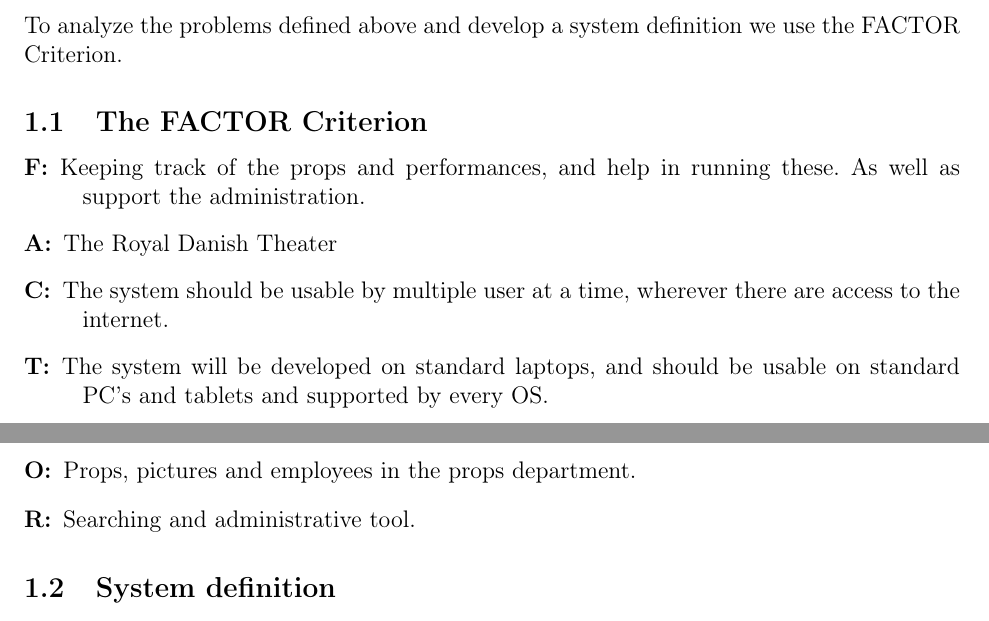
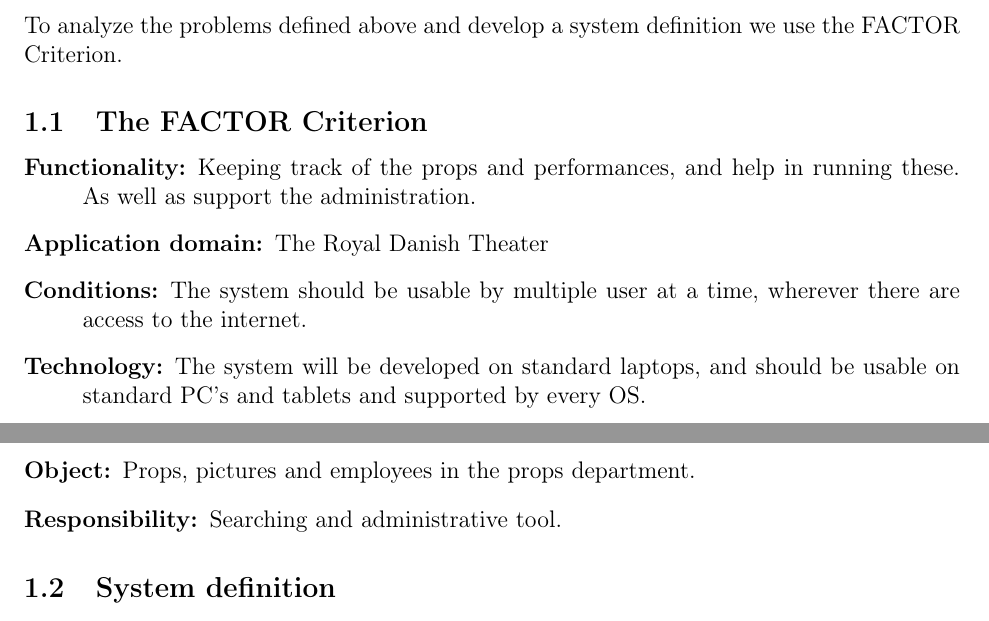
Before and after one commit to Project-Props/Delrapport-1, a LaTeX document (SPMP.tex): two parts of pages 1 and 2 of 7, joined at a grey line, cut so that both start at the same text. Compiled offline with pdfLaTeX.

Commit message:
update the factor list to list the full term
that probably makes more sense

```diff
--- a/SPMP.tex
+++ b/SPMP.tex
@@ -38,12 +38,12 @@
 To analyze the problems defined above and develop a system definition we use the FACTOR Criterion.
 \subsection{The FACTOR Criterion}
 \begin{description}
-\item[F:] Keeping track of the props and performances, and help in running these. As well as support the administration.
-\item[A:] The Royal Danish Theater
-\item[C:] The system should be usable by multiple user at a time, wherever there are access to the internet.
-\item[T:] The system will be developed on standard laptops, and should be usable on standard PC's and tablets and supported by every OS.
-\item[O:] Props, pictures and employees in the props department.
-\item[R:] Searching and administrative tool.
+  \item[Functionality:] Keeping track of the props and performances, and help in running these. As well as support the administration.
+  \item[Application domain:] The Royal Danish Theater
+  \item[Conditions:] The system should be usable by multiple user at a time, wherever there are access to the internet.
+  \item[Technology:] The system will be developed on standard laptops, and should be usable on standard PC's and tablets and supported by every OS.
+  \item[Object:] Props, pictures and employees in the props department.
+  \item[Responsibility:] Searching and administrative tool.
 \end{description}
 \subsection{System definition}
 A web-based database-system of Det Kongelige Teaters props department. The system should primarily be a searching tool used to prepare and run performances and search for props in current and previous productions by the assistant stage managers, and secondly be used for budget monitoring, search for supplier information as well as keeping track of all performance information, by the chairman of the props department. The system should be usable for people with greatly variable computer experience.
```
